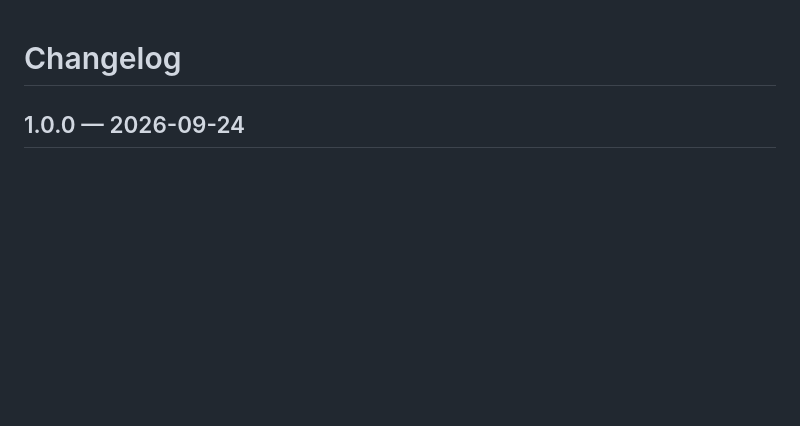
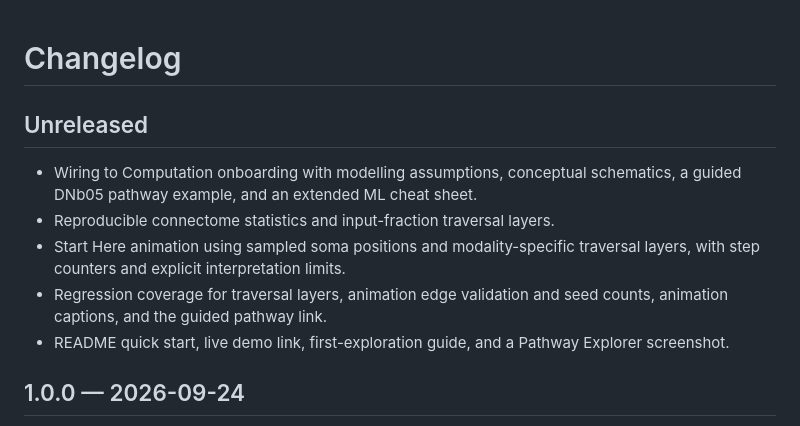
Before and after one commit to abstractionthief/drosophila-under-the-hood, a Markdown page: CHANGELOG.md, the part around the change. GitHub-like rendering; blank space fills up the shorter version.

```diff
--- a/CHANGELOG.md
+++ b/CHANGELOG.md
@@ -1,4 +1,16 @@
 # Changelog
+
+## Unreleased
+
+- Wiring to Computation onboarding with modelling assumptions, conceptual
+  schematics, a guided DNb05 pathway example, and an extended ML cheat sheet.
+- Reproducible connectome statistics and input-fraction traversal layers.
+- Start Here animation using sampled soma positions and modality-specific
+  traversal layers, with step counters and explicit interpretation limits.
+- Regression coverage for traversal layers, animation edge validation and
+  seed counts, animation captions, and the guided pathway link.
+- README quick start, live demo link, first-exploration guide, and a
+  Pathway Explorer screenshot.
 
 ## 1.0.0 — 2026-09-24
 
```
Also changed, not shown: README.md (+97 -38 lines), docs/images/pathway-explorer.png (added).
